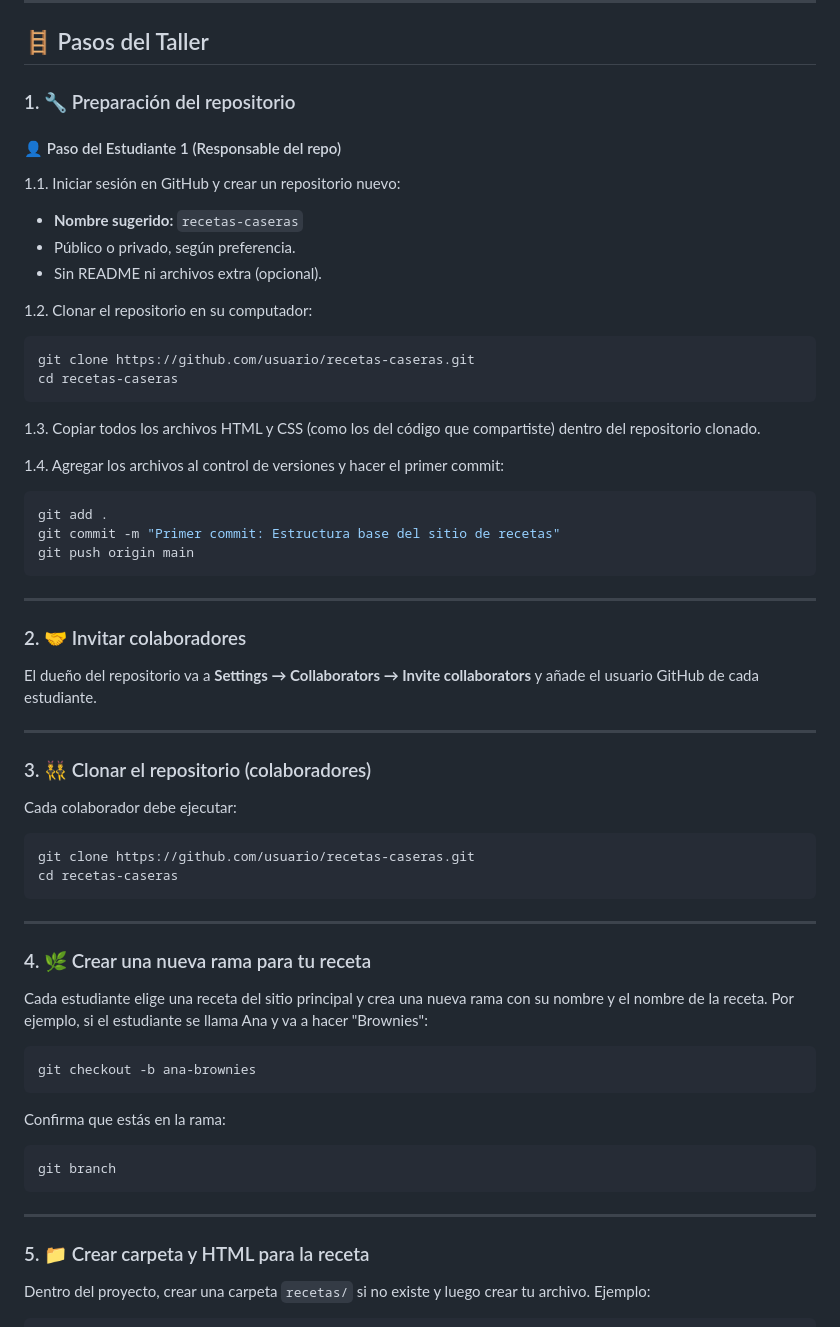
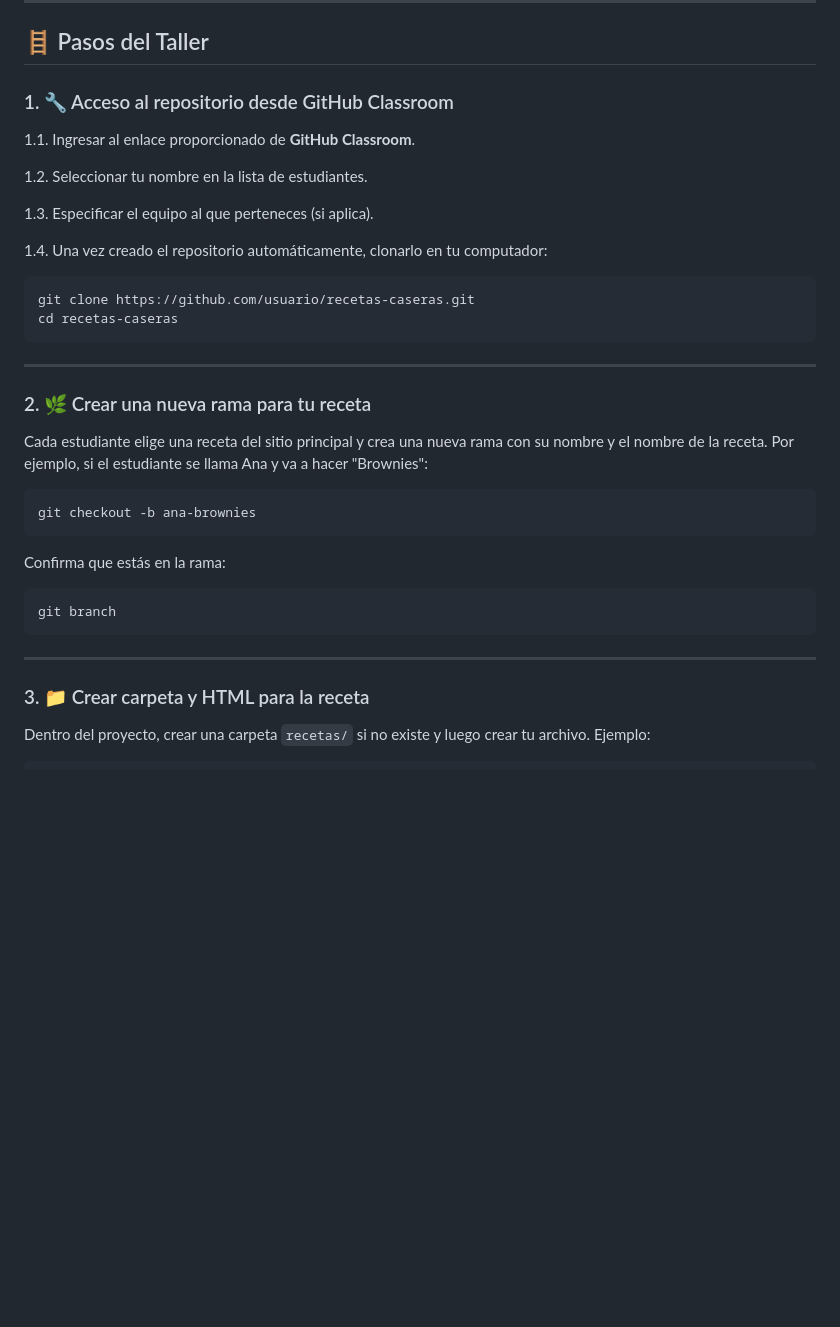
Before and after one commit to Kelocoes/ejercicio-git.github.io, a Markdown page: README.md, the part around one of its changes. Rendered like a GitHub page; blank space fills up the shorter version.

````diff
--- a/README.md
+++ b/README.md
@@ -11,37 +11,14 @@ Que los estudiantes aprendan a colaborar en un proyecto usando Git y GitHub, cre
 
 ## 🪜 Pasos del Taller
 
-### 1. 🔧 Preparación del repositorio
-#### 👤 Paso del Estudiante 1 (Responsable del repo)
-1.1. Iniciar sesión en GitHub y crear un repositorio nuevo:
-- **Nombre sugerido:** `recetas-caseras`
-- Público o privado, según preferencia.
-- Sin README ni archivos extra (opcional).
+### 1. 🔧 Acceso al repositorio desde GitHub Classroom
+1.1. Ingresar al enlace proporcionado de **GitHub Classroom**.
 
-1.2. Clonar el repositorio en su computador:
-```bash
-git clone https://github.com/usuario/recetas-caseras.git
-cd recetas-caseras
-```
+1.2. Seleccionar tu nombre en la lista de estudiantes.
 
-1.3. Copiar todos los archivos HTML y CSS (como los del código que compartiste) dentro del repositorio clonado.
+1.3. Especificar el equipo al que perteneces (si aplica).
 
-1.4. Agregar los archivos al control de versiones y hacer el primer commit:
-```bash
-git add .
-git commit -m "Primer commit: Estructura base del sitio de recetas"
-git push origin main
-```
-
----
-
-### 2. 🤝 Invitar colaboradores
-El dueño del repositorio va a **Settings → Collaborators → Invite collaborators** y añade el usuario GitHub de cada estudiante.
-
----
-
-### 3. 👯‍♂️ Clonar el repositorio (colaboradores)
-Cada colaborador debe ejecutar:
+1.4. Una vez creado el repositorio automáticamente, clonarlo en tu computador:
 ```bash
 git clone https://github.com/usuario/recetas-caseras.git
 cd recetas-caseras
@@ -49,7 +26,7 @@ cd recetas-caseras
 
 ---
 
-### 4. 🌿 Crear una nueva rama para tu receta
+### 2. 🌿 Crear una nueva rama para tu receta
 Cada estudiante elige una receta del sitio principal y crea una nueva rama con su nombre y el nombre de la receta. Por ejemplo, si el estudiante se llama Ana y va a hacer "Brownies":
 ```bash
 git checkout -b ana-brownies
@@ -62,7 +39,7 @@ git branch
 
 ---
 
-### 5. 📁 Crear carpeta y HTML para la receta
+### 3. 📁 Crear carpeta y HTML para la receta
 Dentro del proyecto, crear una carpeta `recetas/` si no existe y luego crear tu archivo. Ejemplo:
 ```bash
 mkdir -p recetas
````
Also changed, not shown: other parts of README.md (+27 -7 lines).
